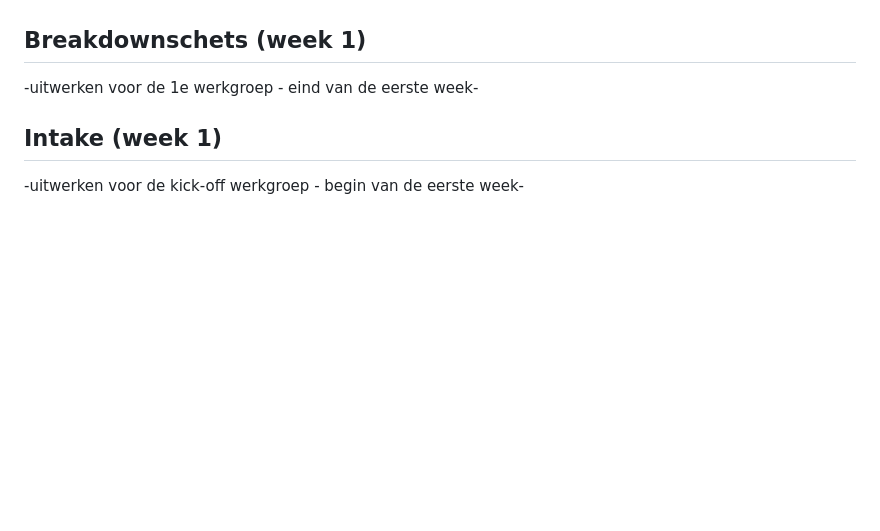
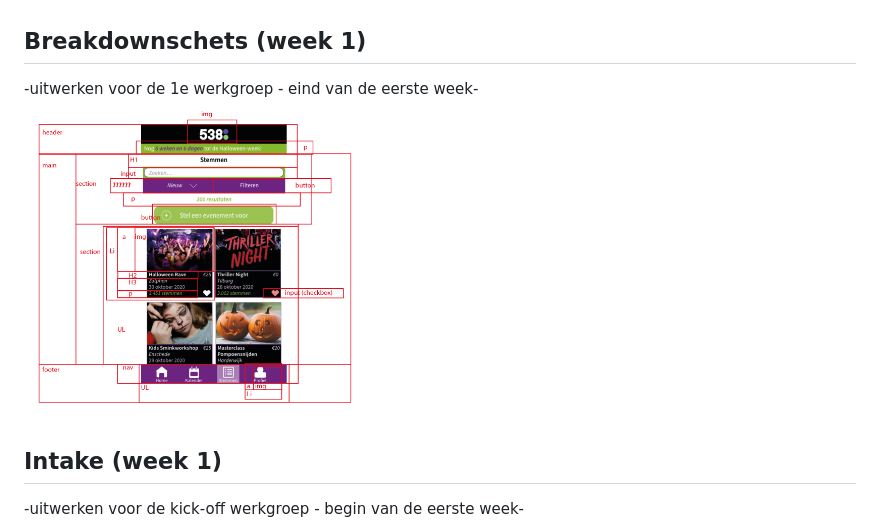
Before and after one commit to marjoleindesmit/blokweb, a Markdown page: readme.md, the part around the change. Rendered like a GitHub page; pictures changed too: images/breakdownschets1.png (added); blank space fills up the shorter version.

```diff
--- a/readme.md
+++ b/readme.md
@@ -64,7 +64,7 @@ Markdown cheat cheet: [Hulp bij het schrijven van Markdown](https://github.com/a
 ## Breakdownschets (week 1)
 
 -uitwerken voor de 1e werkgroep - eind van de eerste week-
-
+<img src="images/breakdownschets1.png" width="375px" alt="breakdownschets">
 
 
 ## Intake (week 1)
```
